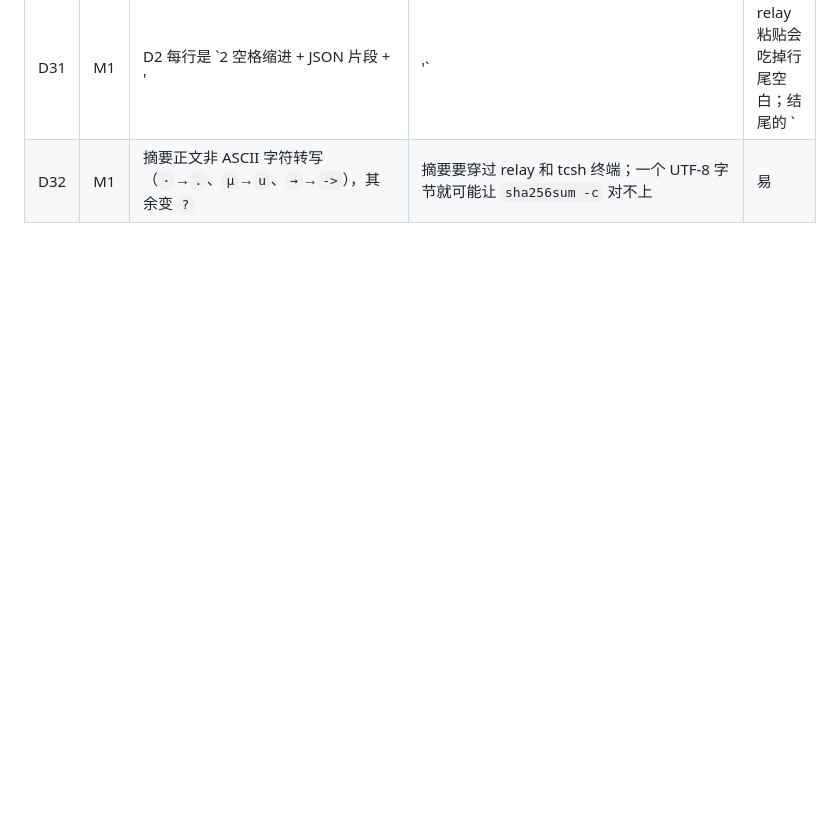
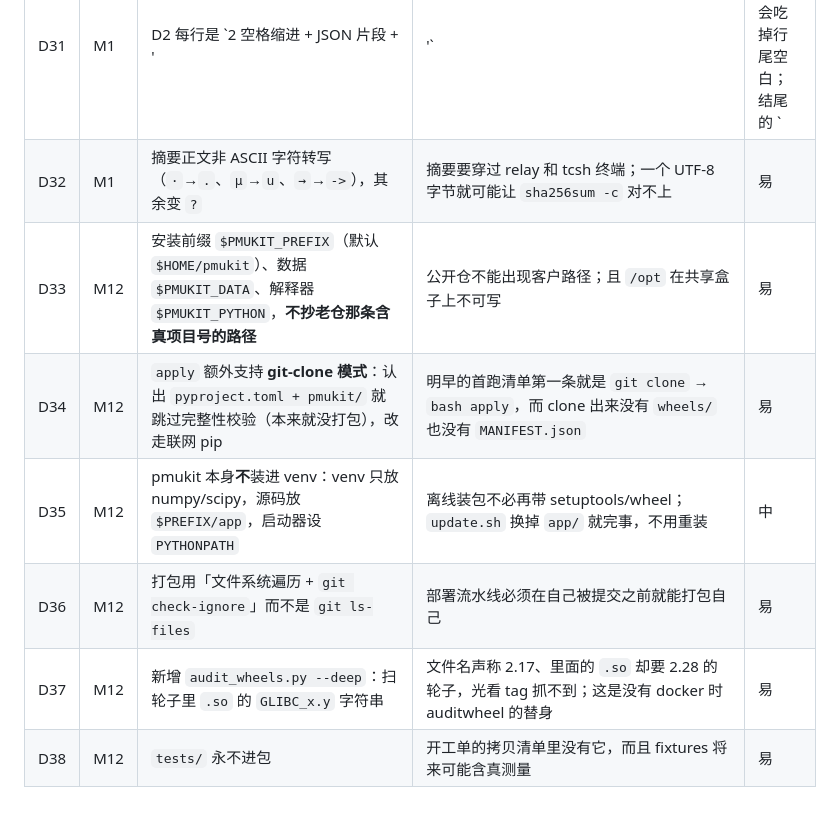
Before and after one commit to weisbert/pmukit, a Markdown page: docs/DECISIONS.md, the part around the change. GitHub-like rendering; blank space fills up the shorter version.

```diff
--- a/docs/DECISIONS.md
+++ b/docs/DECISIONS.md
@@ -37,3 +37,9 @@
 | D30 | M1 | D3（绿黄红）不在契约的优先级表里 —— 保持 `PRIORITY` 逐字不动，另给 D3 排在 D2 之后 | 它几百字节，却是用户唯一真正在问的那句"能不能信" | 易 |
 | D31 | M1 | D2 每行是 `2 空格缩进 + JSON 片段 + '|'` | relay 粘贴会吃掉行尾空白；结尾的 `|` 让这一块免疫，且不靠 `#` 过滤（JSON 片段可能就以 `#` 开头） | 易 |
 | D32 | M1 | 摘要正文非 ASCII 字符转写（`·`→`.`、`µ`→`u`、`→`→`->`），其余变 `?` | 摘要要穿过 relay 和 tcsh 终端；一个 UTF-8 字节就可能让 `sha256sum -c` 对不上 | 易 |
+| D33 | M12 | 安装前缀 `$PMUKIT_PREFIX`（默认 `$HOME/pmukit`）、数据 `$PMUKIT_DATA`、解释器 `$PMUKIT_PYTHON`，**不抄老仓那条含真项目号的路径** | 公开仓不能出现客户路径；且 `/opt` 在共享盒子上不可写 | 易 |
+| D34 | M12 | `apply` 额外支持 **git-clone 模式**：认出 `pyproject.toml + pmukit/` 就跳过完整性校验（本来就没打包），改走联网 pip | 明早的首跑清单第一条就是 `git clone` → `bash apply`，而 clone 出来没有 `wheels/` 也没有 `MANIFEST.json` | 易 |
+| D35 | M12 | pmukit 本身**不**装进 venv：venv 只放 numpy/scipy，源码放 `$PREFIX/app`，启动器设 `PYTHONPATH` | 离线装包不必再带 setuptools/wheel；`update.sh` 换掉 `app/` 就完事，不用重装 | 中 |
+| D36 | M12 | 打包用「文件系统遍历 + `git check-ignore`」而不是 `git ls-files` | 部署流水线必须在自己被提交之前就能打包自己 | 易 |
+| D37 | M12 | 新增 `audit_wheels.py --deep`：扫轮子里 `.so` 的 `GLIBC_x.y` 字符串 | 文件名声称 2.17、里面的 `.so` 却要 2.28 的轮子，光看 tag 抓不到；这是没有 docker 时 auditwheel 的替身 | 易 |
+| D38 | M12 | `tests/` 永不进包 | 开工单的拷贝清单里没有它，而且 fixtures 将来可能含真测量 | 易 |
```
Also changed, not shown: BUILD_REPORT.md (+38 -0 lines).
